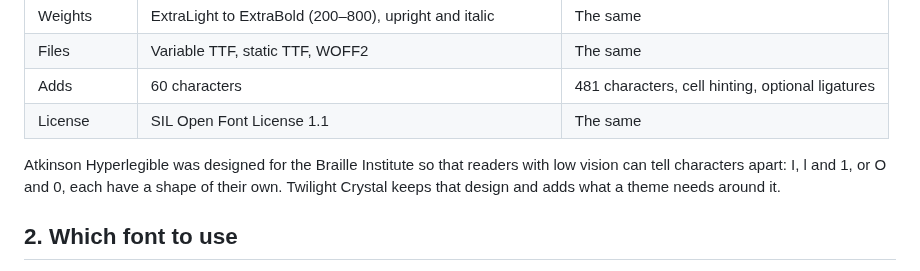
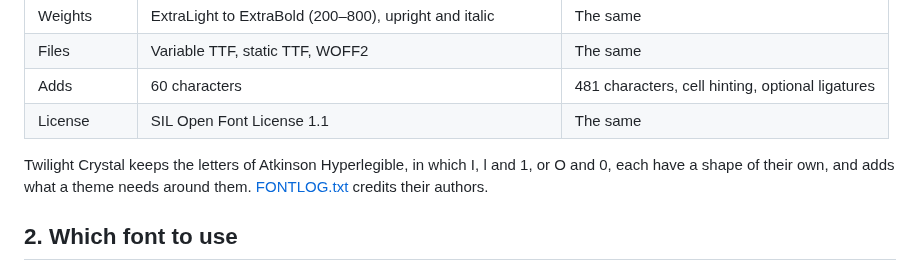
Before and after one commit to iamdantz/twilight, a Markdown page: docs/typography.md, the part around the change. Drawn GitHub-style.

```diff
--- a/docs/typography.md
+++ b/docs/typography.md
@@ -25,7 +25,7 @@ Twilight Theme recommends its own typefaces, Twilight Crystal and Twilight Cryst
 | Adds | 60 characters | 481 characters, cell hinting, optional ligatures |
 | License | SIL Open Font License 1.1 | The same |
 
-Atkinson Hyperlegible was designed for the Braille Institute so that readers with low vision can tell characters apart: I, l and 1, or O and 0, each have a shape of their own. Twilight Crystal keeps that design and adds what a theme needs around it.
+Twilight Crystal keeps the letters of Atkinson Hyperlegible, in which I, l and 1, or O and 0, each have a shape of their own, and adds what a theme needs around them. [FONTLOG.txt](../fonts/FONTLOG.txt) credits their authors.
 
 ## 2. Which font to use
 
```
Also changed, not shown: fonts/README.md (+2 -2 lines), assets/crystal-specimen.png.
